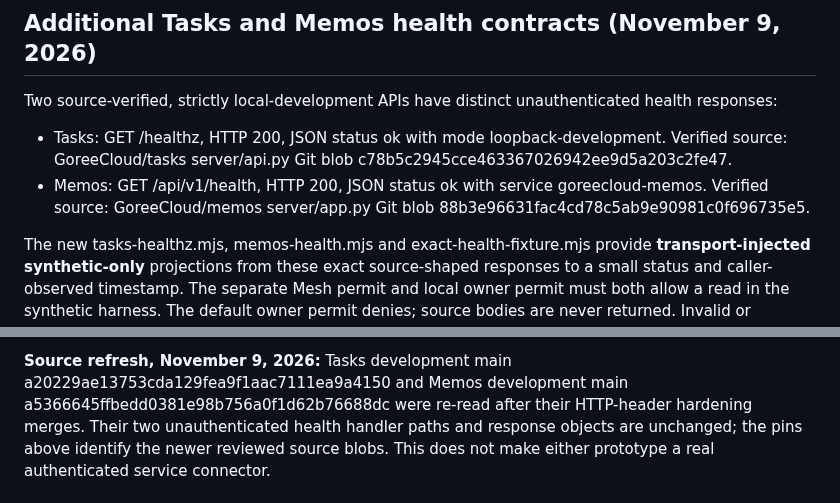
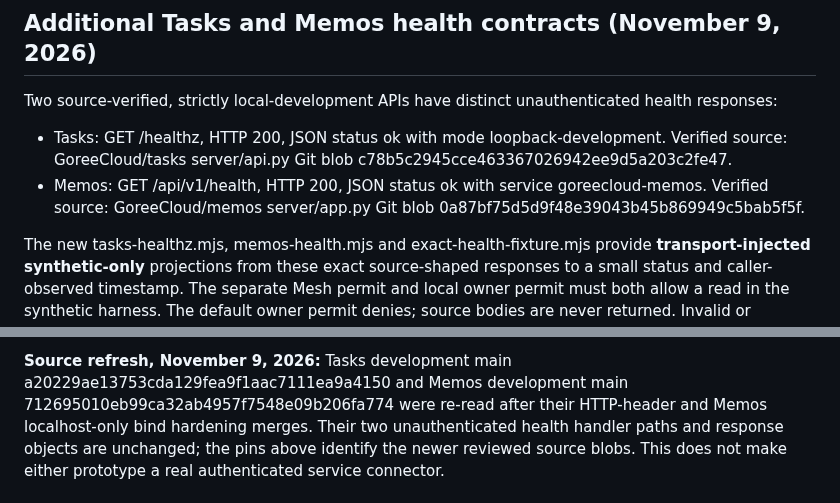
Before and after one commit to GoreeCloud/mesh, a Markdown page: examples/owner-contracts/README.md, 2 parts joined by grey strips. GitHub-like rendering.

Commit message:
docs(mesh): align Memos source pin and security snapshot

```diff
--- a/examples/owner-contracts/README.md
+++ b/examples/owner-contracts/README.md
@@ -72,7 +72,7 @@ health responses:
   c78b5c2945cce463367026942ee9d5a203c2fe47.
 - Memos: GET /api/v1/health, HTTP 200, JSON status ok with service
   goreecloud-memos. Verified source: GoreeCloud/memos server/app.py Git blob
-  88b3e96631fac4cd78c5ab9e90981c0f696735e5.
+  0a87bf75d5d9f48e39043b45b869949c5bab5f5f.
 
 The new tasks-healthz.mjs, memos-health.mjs and exact-health-fixture.mjs
 provide **transport-injected synthetic-only** projections from these exact
@@ -93,8 +93,8 @@ must be rechecked when the two owner services change.
 
 **Source refresh, November 9, 2026:** Tasks development main
 a20229ae13753cda129fea9f1aac7111ea9a4150 and Memos development
-main a5366645ffbedd0381e98b756a0f1d62b76688dc were re-read
-after their HTTP-header hardening merges. Their two unauthenticated health
+main 712695010eb99ca32ab4957f7548e09b206fa774 were re-read
+after their HTTP-header and Memos localhost-only bind hardening merges. Their two unauthenticated health
 handler paths and response objects are unchanged; the pins above identify
 the newer reviewed source blobs. This does not make either prototype a
 real authenticated service connector.
```
